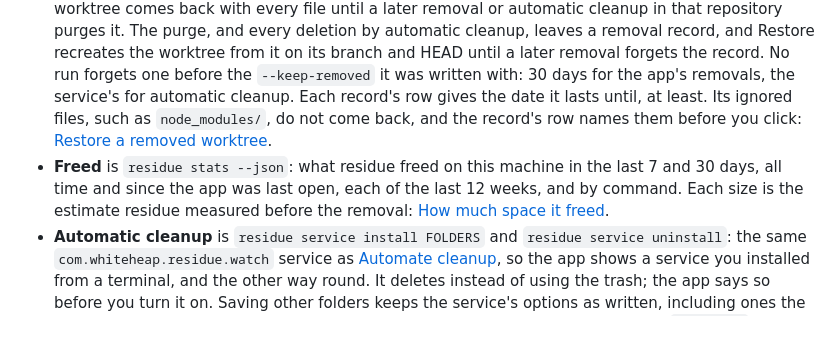
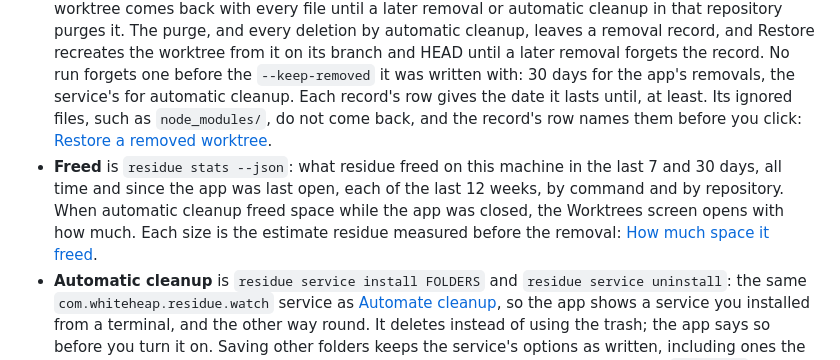
Before and after one commit to whiteheap/residue, a Markdown page: README.md, the part around one of its changes. GitHub-like rendering; blank space fills up the shorter version.

```diff
--- a/README.md
+++ b/README.md
@@ -349,7 +349,7 @@ Control-click > Open no longer skips this step: since macOS 15, Apple requires t
 
 - **Removal** always uses the trash (`residue remove --trash`), and nothing moves until you confirm the plan residue shows: the worktrees it moves, the trash entries older than 7 days it purges, and the removal records it forgets, each older than both 30 days and the `--keep-removed` it was written with. The branch and its commits always stay.
 - **Restore** is `residue restore`, and it lists the trash and the removal records, newest first. A trashed worktree comes back with every file until a later removal or automatic cleanup in that repository purges it. The purge, and every deletion by automatic cleanup, leaves a removal record, and Restore recreates the worktree from it on its branch and HEAD until a later removal forgets the record. No run forgets one before the `--keep-removed` it was written with: 30 days for the app's removals, the service's for automatic cleanup. Each record's row gives the date it lasts until, at least. Its ignored files, such as `node_modules/`, do not come back, and the record's row names them before you click: [Restore a removed worktree](#restore-a-removed-worktree).
-- **Freed** is `residue stats --json`: what residue freed on this machine in the last 7 and 30 days, all time and since the app was last open, each of the last 12 weeks, and by command. Each size is the estimate residue measured before the removal: [How much space it freed](#how-much-space-it-freed).
+- **Freed** is `residue stats --json`: what residue freed on this machine in the last 7 and 30 days, all time and since the app was last open, each of the last 12 weeks, by command and by repository. When automatic cleanup freed space while the app was closed, the Worktrees screen opens with how much. Each size is the estimate residue measured before the removal: [How much space it freed](#how-much-space-it-freed).
 - **Automatic cleanup** is `residue service install FOLDERS` and `residue service uninstall`: the same `com.whiteheap.residue.watch` service as [Automate cleanup](#automate-cleanup), so the app shows a service you installed from a terminal, and the other way round. It deletes instead of using the trash; the app says so before you turn it on. Saving other folders keeps the service's options as written, including ones the app does not know. Preview runs one pass the way the saved service would, with `--dry-run`, fetching first unless the service sets `--no-fetch`.
 - The service records the binary that installed it, so the app never installs it from the copy inside the app. It uses a `residue` you installed that is at least as new as the app's, such as `/opt/homebrew/bin/residue`, or else a copy at `~/Library/Application Support/com.whiteheap.residue/bin/residue`, which stays when the app moves or is deleted. The Automatic cleanup screen shows which binary the service runs and the command that turns it off from a terminal. Deleting the app leaves the service running.
 
```
Also changed, not shown: other parts of README.md (+2 -2 lines), CHANGELOG.md (+1 -0 lines), docs/screenshots/freed.png, docs/screenshots/worktrees.png, 5 other files.
